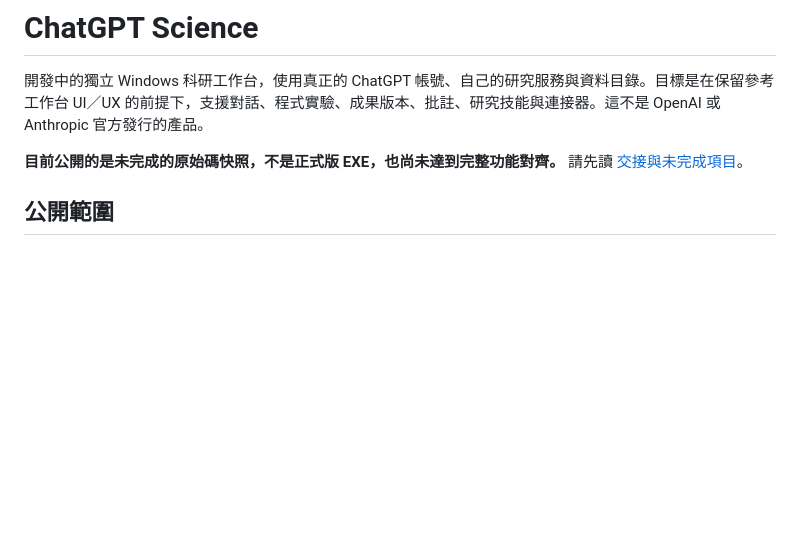
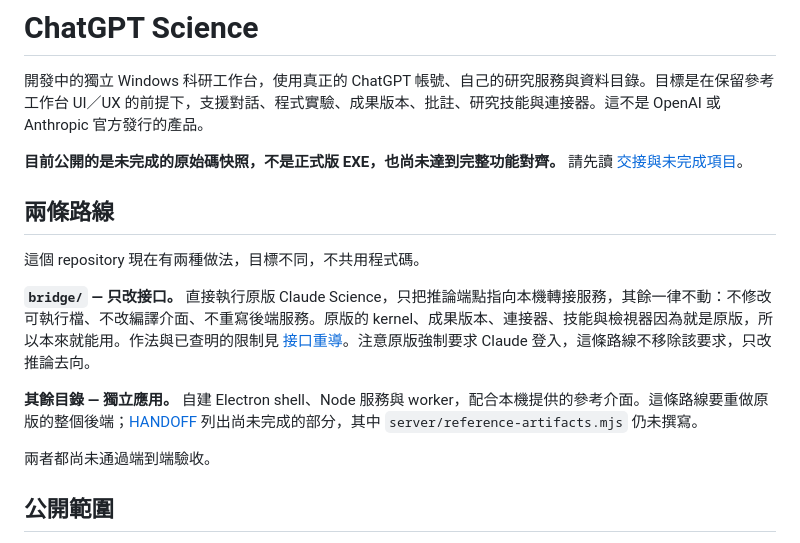
Before and after one commit to yeee3642/chatgpt-science, a Markdown page: README.md, the part around the change. Rendered like a GitHub page; blank space fills up the shorter version.

Commit message:
Point the README at both routes
The tree now holds two approaches with different goals. Someone arriving at the
repository could otherwise read bridge/ as part of the standalone application,
which it is not: it runs the original executable and reimplements nothing.

States plainly that the interface-only route does not remove the Claude sign-in
requirement, and that neither route has passed end-to-end acceptance.

```diff
--- a/README.md
+++ b/README.md
@@ -3,6 +3,16 @@
 開發中的獨立 Windows 科研工作台，使用真正的 ChatGPT 帳號、自己的研究服務與資料目錄。目標是在保留參考工作台 UI／UX 的前提下，支援對話、程式實驗、成果版本、批註、研究技能與連接器。這不是 OpenAI 或 Anthropic 官方發行的產品。
 
 **目前公開的是未完成的原始碼快照，不是正式版 EXE，也尚未達到完整功能對齊。** 請先讀 [交接與未完成項目](docs/HANDOFF.md)。
+
+## 兩條路線
+
+這個 repository 現在有兩種做法，目標不同，不共用程式碼。
+
+**`bridge/` — 只改接口。** 直接執行原版 Claude Science，只把推論端點指向本機轉接服務，其餘一律不動：不修改可執行檔、不改編譯介面、不重寫後端服務。原版的 kernel、成果版本、連接器、技能與檢視器因為就是原版，所以本來就能用。作法與已查明的限制見 [接口重導](docs/INTERFACE-ONLY.md)。注意原版強制要求 Claude 登入，這條路線不移除該要求，只改推論去向。
+
+**其餘目錄 — 獨立應用。** 自建 Electron shell、Node 服務與 worker，配合本機提供的參考介面。這條路線要重做原版的整個後端；[HANDOFF](docs/HANDOFF.md) 列出尚未完成的部分，其中 `server/reference-artifacts.mjs` 仍未撰寫。
+
+兩者都尚未通過端到端驗收。
 
 ## 公開範圍
 
```
